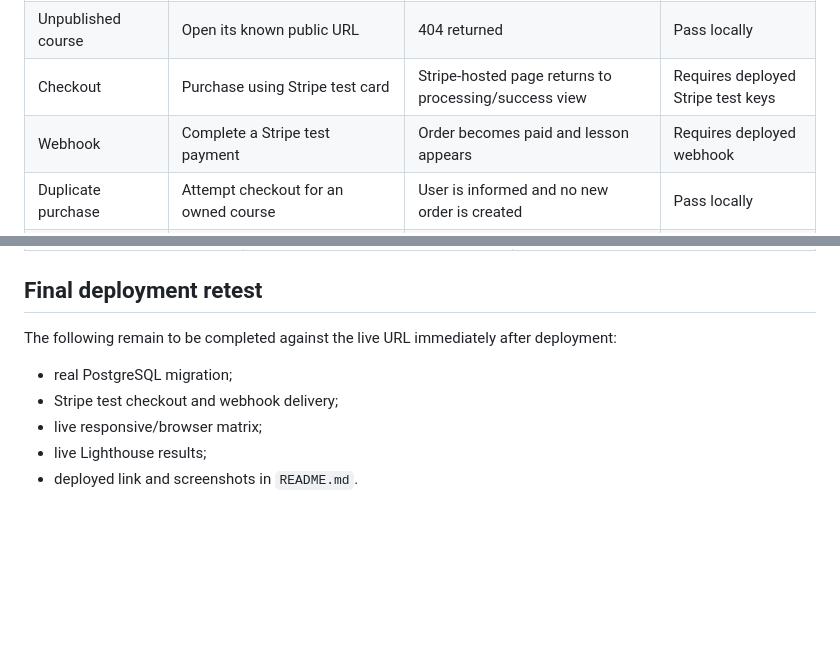
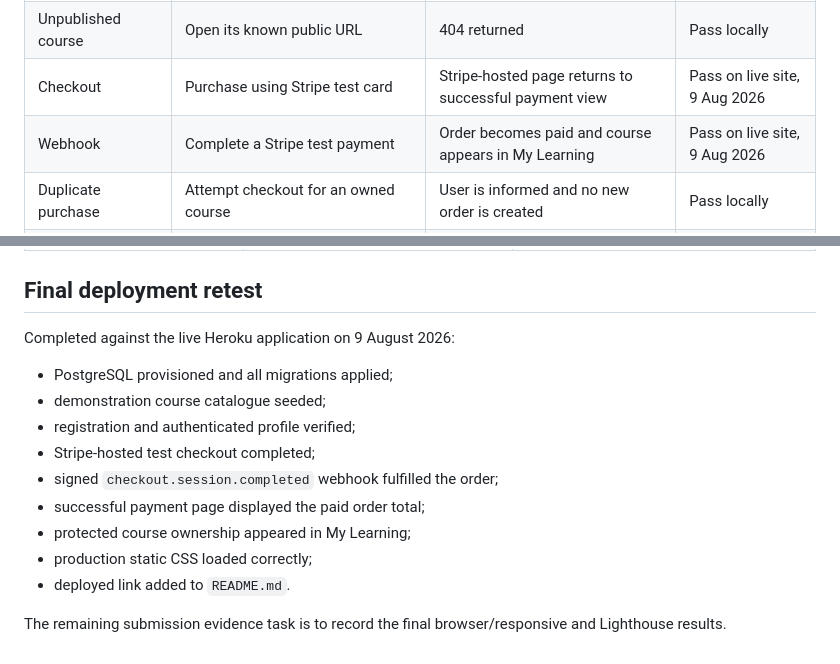
Before and after one commit to gabriellota4-beep/loaded-trading-academy, a Markdown page: TESTING.md, 2 parts joined by grey strips. GitHub-like rendering; blank space fills up the shorter version.

Commit message:
Record successful live deployment tests

```diff
--- a/TESTING.md
+++ b/TESTING.md
@@ -46,8 +46,8 @@ Expected: no system-check issues.
 | Course CRUD | As staff create, edit, unpublish, and delete a test course | UI and database immediately reflect changes | Pass locally |
 | CRUD authorization | Repeat staff routes as normal user | Access is denied | Pass locally |
 | Unpublished course | Open its known public URL | 404 returned | Pass locally |
-| Checkout | Purchase using Stripe test card | Stripe-hosted page returns to processing/success view | Requires deployed Stripe test keys |
-| Webhook | Complete a Stripe test payment | Order becomes paid and lesson appears | Requires deployed webhook |
+| Checkout | Purchase using Stripe test card | Stripe-hosted page returns to successful payment view | Pass on live site, 9 Aug 2026 |
+| Webhook | Complete a Stripe test payment | Order becomes paid and course appears in My Learning | Pass on live site, 9 Aug 2026 |
 | Duplicate purchase | Attempt checkout for an owned course | User is informed and no new order is created | Pass locally |
 | Lesson privacy | Copy lesson URL into logged-out/private browser | Login/access protection prevents content exposure | Pass locally |
 | Review create/update | Save twice on the same owned course | Existing review updates; duplicate is not created | Pass locally |
@@ -109,10 +109,16 @@ Any third-party warnings caused by generated Stripe or Django markup should be d
 
 ## Final deployment retest
 
-The following remain to be completed against the live URL immediately after deployment:
+Completed against the live Heroku application on 9 August 2026:
 
-- real PostgreSQL migration;
-- Stripe test checkout and webhook delivery;
-- live responsive/browser matrix;
-- live Lighthouse results;
-- deployed link and screenshots in `README.md`.
+- PostgreSQL provisioned and all migrations applied;
+- demonstration course catalogue seeded;
+- registration and authenticated profile verified;
+- Stripe-hosted test checkout completed;
+- signed `checkout.session.completed` webhook fulfilled the order;
+- successful payment page displayed the paid order total;
+- protected course ownership appeared in My Learning;
+- production static CSS loaded correctly;
+- deployed link added to `README.md`.
+
+The remaining submission evidence task is to record the final browser/responsive and Lighthouse results.
```
